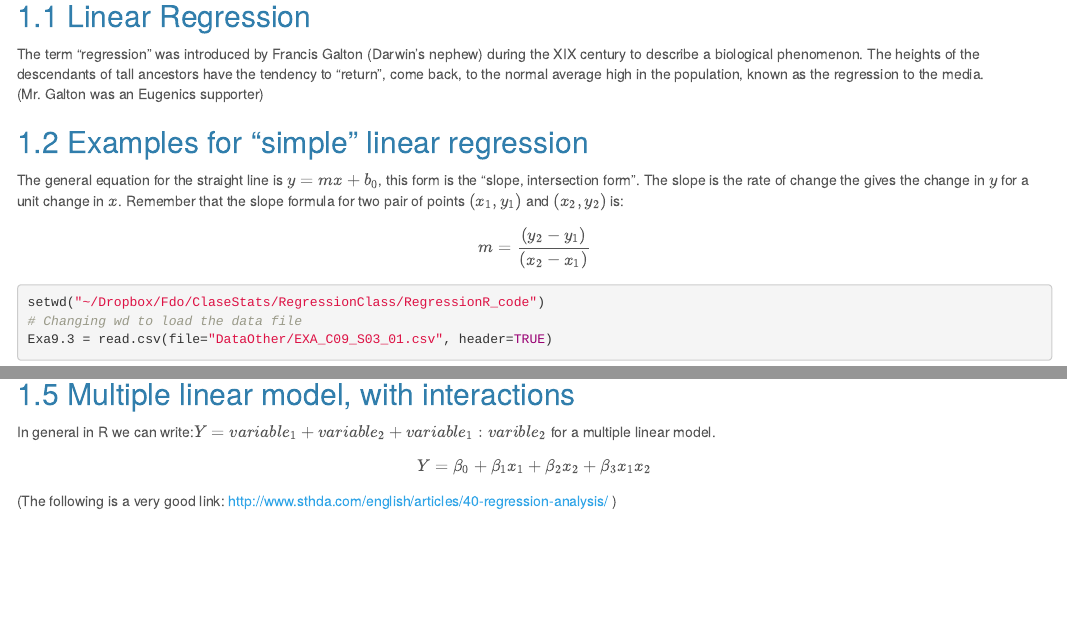
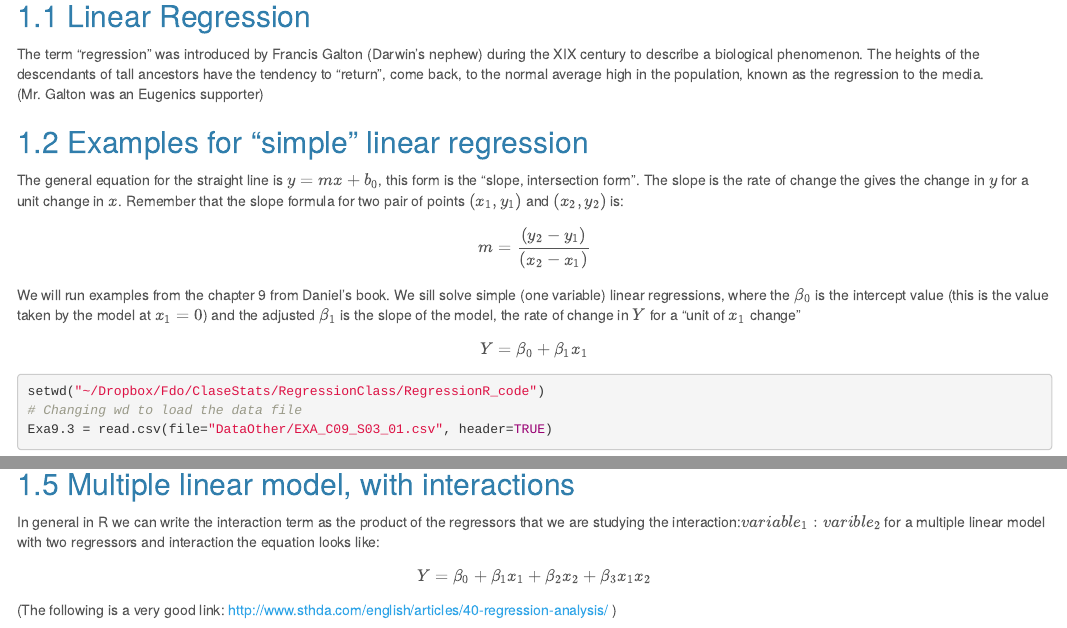
Before and after one commit to fabarrios/Class2020, an R Markdown document (GeneralLinearModel.Rmd): the page in a window 1100 px wide, from 580 px down, and a second part further down, joined at a grey line. Rendered offline with R 4.5, knitr and Pandoc, with nearby package versions; some code elsewhere in the file could not run offline; menus at the side of the page are left out.

Commit message:
Exmples for y=b + mx

````diff
--- a/GeneralLinearModel.Rmd
+++ b/GeneralLinearModel.Rmd
@@ -41,6 +41,8 @@ The term "regression" was introduced by Francis Galton (Darwin's nephew) during
 ## Examples for "simple" linear regression
 The general equation for the straight line is $y = mx + b_0$, this form is the "slope, intersection form". The slope is the rate of change the gives the change in $y$ for a unit change in $x$. Remember that the slope formula for two pair of points $(x_1, y_1)$ and $(x_2, y_2)$ is:
 $$ m = \frac{(y_2 - y_1)}{(x_2 - x_1)}$$
+We will run examples from the chapter 9 from Daniel's book. We sill solve simple (one variable) linear regressions, where the $\beta_0$ is the intercept value (this is the value taken by the model at $x_1=0$) and the adjusted $\beta_1$ is the slope of the model, the rate of change in $Y$ for a "unit of $x_1$ change"
+$$Y=\beta_0 + \beta_1 x_1$$
 
 ```{r}
 setwd("~/Dropbox/Fdo/ClaseStats/RegressionClass/RegressionR_code")
@@ -133,7 +136,7 @@ hers_nodi_multFit <- lm(glucose ~ exercise + age + drinkany + BMI, data = hers_n
 summary(hers_nodi_multFit)
 ```
 ## Multiple linear model, with interactions
-In general in R we can write:$Y = variable_1 + variable_2 + variable_1:varible_2$ for a multiple linear model.
+In general in R we can write the interaction term as the product of the regressors that we are studying the interaction:$variable_1:varible_2$ for a multiple linear model with two regressors and interaction the equation looks like:
 
 $$Y=\beta_0 + \beta_1 x_1 + \beta_2 x_2 + \beta_3 x_1 x_2$$
 
````
Also changed, not shown: GeneralLinearModel.Rmd (5 more changed lines).
